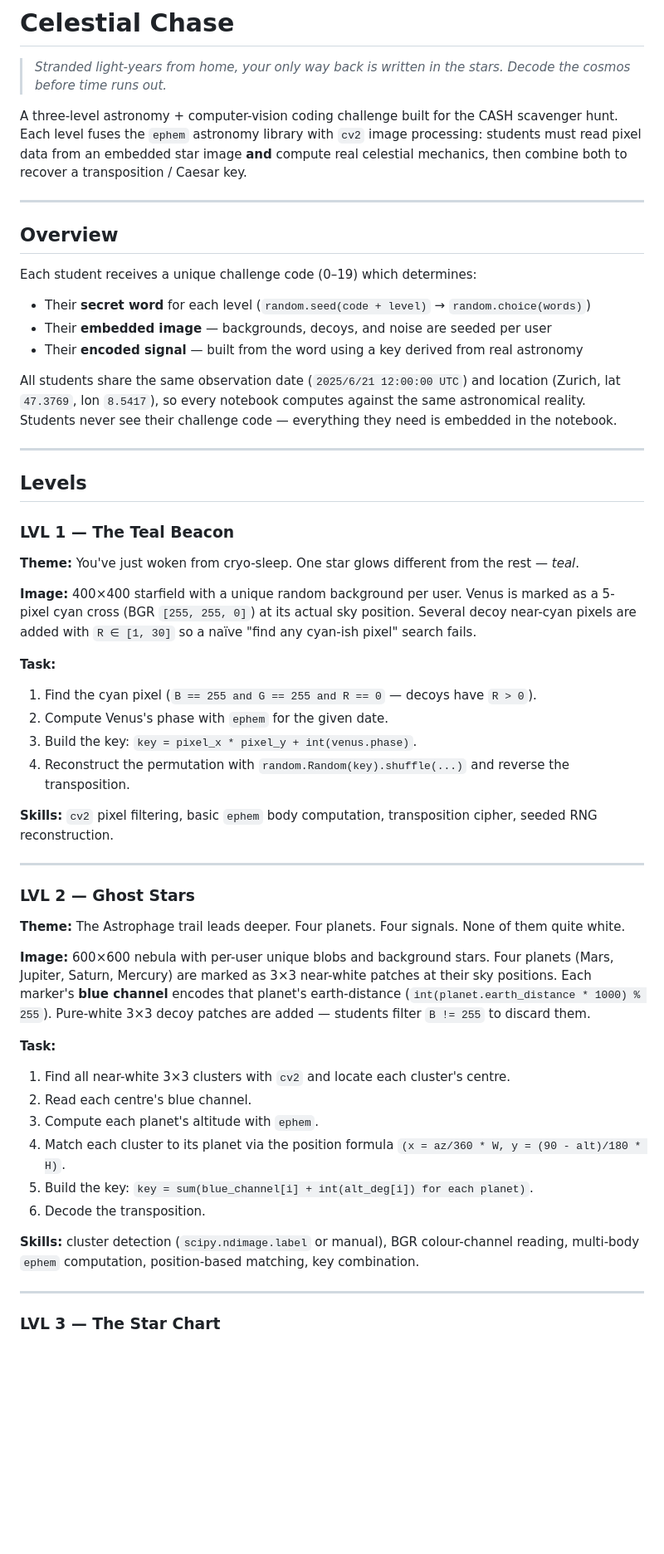
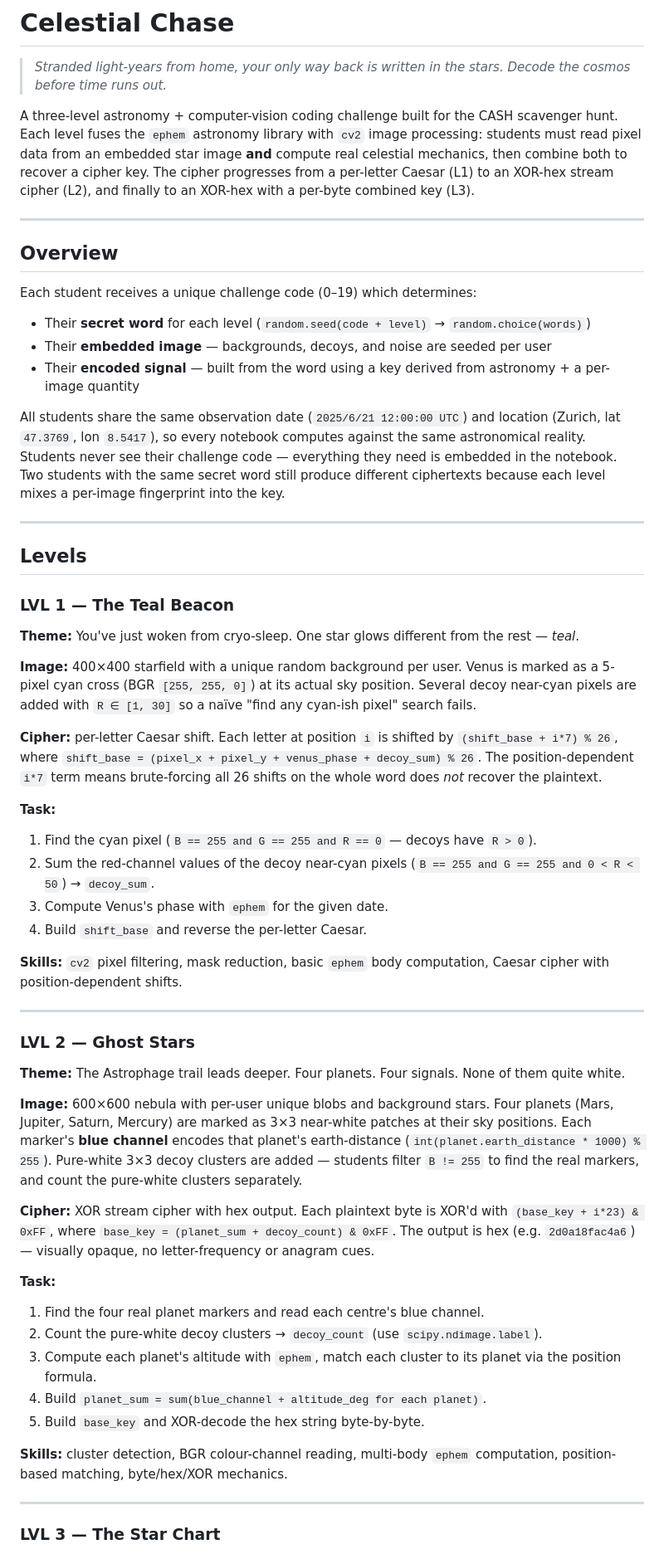
Before and after one commit to alexrtw05/CASH-project, a Markdown page: README.md, the part around one of its changes. Shown at 83% size. Rendered like a GitHub page; blank space fills up the shorter version.

```diff
--- a/README.md
+++ b/README.md
@@ -2,7 +2,7 @@
 
 > *Stranded light-years from home, your only way back is written in the stars. Decode the cosmos before time runs out.*
 
-A three-level astronomy + computer-vision coding challenge built for the CASH scavenger hunt. Each level fuses the `ephem` astronomy library with `cv2` image processing: students must read pixel data from an embedded star image **and** compute real celestial mechanics, then combine both to recover a transposition / Caesar key.
+A three-level astronomy + computer-vision coding challenge built for the CASH scavenger hunt. Each level fuses the `ephem` astronomy library with `cv2` image processing: students must read pixel data from an embedded star image **and** compute real celestial mechanics, then combine both to recover a cipher key. The cipher progresses from a per-letter Caesar (L1) to an XOR-hex stream cipher (L2), and finally to an XOR-hex with a per-byte combined key (L3).
 
 ---
 
@@ -11,9 +11,9 @@ A three-level astronomy + computer-vision coding challenge built for the CASH sc
 Each student receives a unique challenge code (0–19) which determines:
 - Their **secret word** for each level (`random.seed(code + level)` → `random.choice(words)`)
 - Their **embedded image** — backgrounds, decoys, and noise are seeded per user
-- Their **encoded signal** — built from the word using a key derived from real astronomy
+- Their **encoded signal** — built from the word using a key derived from astronomy + a per-image quantity
 
-All students share the same observation date (`2025/6/21 12:00:00 UTC`) and location (Zurich, lat `47.3769`, lon `8.5417`), so every notebook computes against the same astronomical reality. Students never see their challenge code — everything they need is embedded in the notebook.
+All students share the same observation date (`2025/6/21 12:00:00 UTC`) and location (Zurich, lat `47.3769`, lon `8.5417`), so every notebook computes against the same astronomical reality. Students never see their challenge code — everything they need is embedded in the notebook. Two students with the same secret word still produce different ciphertexts because each level mixes a per-image fingerprint into the key.
 
 ---
 
@@ -24,30 +24,33 @@ All students share the same observation date (`2025/6/21 12:00:00 UTC`) and loca
 
 **Image:** 400×400 starfield with a unique random background per user. Venus is marked as a 5-pixel cyan cross (BGR `[255, 255, 0]`) at its actual sky position. Several decoy near-cyan pixels are added with `R ∈ [1, 30]` so a naïve "find any cyan-ish pixel" search fails.
 
+**Cipher:** per-letter Caesar shift. Each letter at position `i` is shifted by `(shift_base + i*7) % 26`, where `shift_base = (pixel_x + pixel_y + venus_phase + decoy_sum) % 26`. The position-dependent `i*7` term means brute-forcing all 26 shifts on the whole word does *not* recover the plaintext.
+
 **Task:**
 1. Find the cyan pixel (`B == 255 and G == 255 and R == 0` — decoys have `R > 0`).
-2. Compute Venus's phase with `ephem` for the given date.
-3. Build the key: `key = pixel_x * pixel_y + int(venus.phase)`.
-4. Reconstruct the permutation with `random.Random(key).shuffle(...)` and reverse the transposition.
+2. Sum the red-channel values of the decoy near-cyan pixels (`B == 255 and G == 255 and 0 < R < 50`) → `decoy_sum`.
+3. Compute Venus's phase with `ephem` for the given date.
+4. Build `shift_base` and reverse the per-letter Caesar.
 
-**Skills:** `cv2` pixel filtering, basic `ephem` body computation, transposition cipher, seeded RNG reconstruction.
+**Skills:** `cv2` pixel filtering, mask reduction, basic `ephem` body computation, Caesar cipher with position-dependent shifts.
 
 ---
 
 ### LVL 2 — Ghost Stars
 **Theme:** The Astrophage trail leads deeper. Four planets. Four signals. None of them quite white.
 
-**Image:** 600×600 nebula with per-user unique blobs and background stars. Four planets (Mars, Jupiter, Saturn, Mercury) are marked as 3×3 near-white patches at their sky positions. Each marker's **blue channel** encodes that planet's earth-distance (`int(planet.earth_distance * 1000) % 255`). Pure-white 3×3 decoy patches are added — students filter `B != 255` to discard them.
+**Image:** 600×600 nebula with per-user unique blobs and background stars. Four planets (Mars, Jupiter, Saturn, Mercury) are marked as 3×3 near-white patches at their sky positions. Each marker's **blue channel** encodes that planet's earth-distance (`int(planet.earth_distance * 1000) % 255`). Pure-white 3×3 decoy clusters are added — students filter `B != 255` to find the real markers, and count the pure-white clusters separately.
+
+**Cipher:** XOR stream cipher with hex output. Each plaintext byte is XOR'd with `(base_key + i*23) & 0xFF`, where `base_key = (planet_sum + decoy_count) & 0xFF`. The output is hex (e.g. `2d0a18fac4a6`) — visually opaque, no letter-frequency or anagram cues.
 
 **Task:**
-1. Find all near-white 3×3 clusters with `cv2` and locate each cluster's centre.
-2. Read each centre's blue channel.
-3. Compute each planet's altitude with `ephem`.
-4. Match each cluster to its planet via the position formula `(x = az/360 * W, y = (90 - alt)/180 * H)`.
-5. Build the key: `key = sum(blue_channel[i] + int(alt_deg[i]) for each planet)`.
-6. Decode the transposition.
+1. Find the four real planet markers and read each centre's blue channel.
+2. Count the pure-white decoy clusters → `decoy_count` (use `scipy.ndimage.label`).
+3. Compute each planet's altitude with `ephem`, match each cluster to its planet via the position formula.
+4. Build `planet_sum = sum(blue_channel + altitude_deg for each planet)`.
+5. Build `base_key` and XOR-decode the hex string byte-by-byte.
 
-**Skills:** cluster detection (`scipy.ndimage.label` or manual), BGR colour-channel reading, multi-body `ephem` computation, position-based matching, key combination.
+**Skills:** cluster detection, BGR colour-channel reading, multi-body `ephem` computation, position-based matching, byte/hex/XOR mechanics.
 
 ---
 
```
Also changed, not shown: other parts of README.md (+10 -7 lines).
